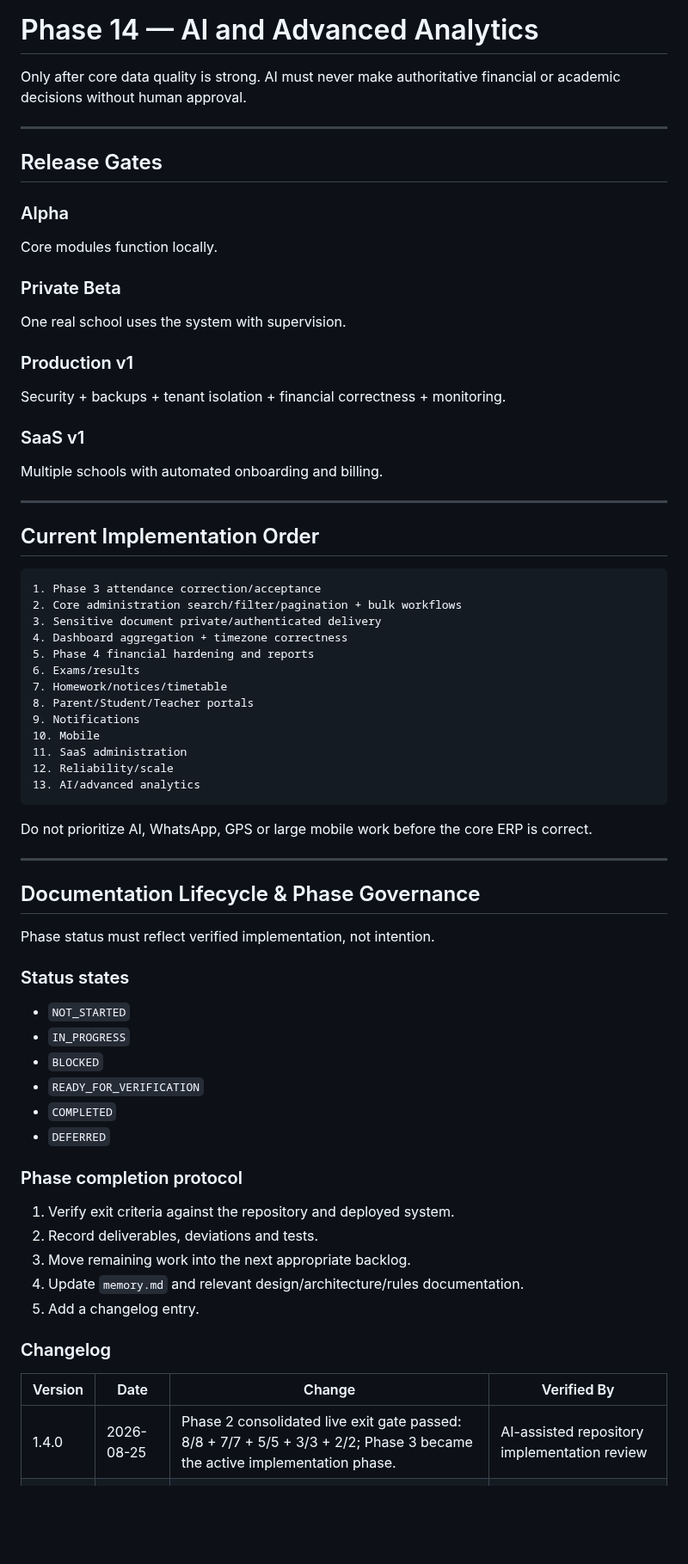
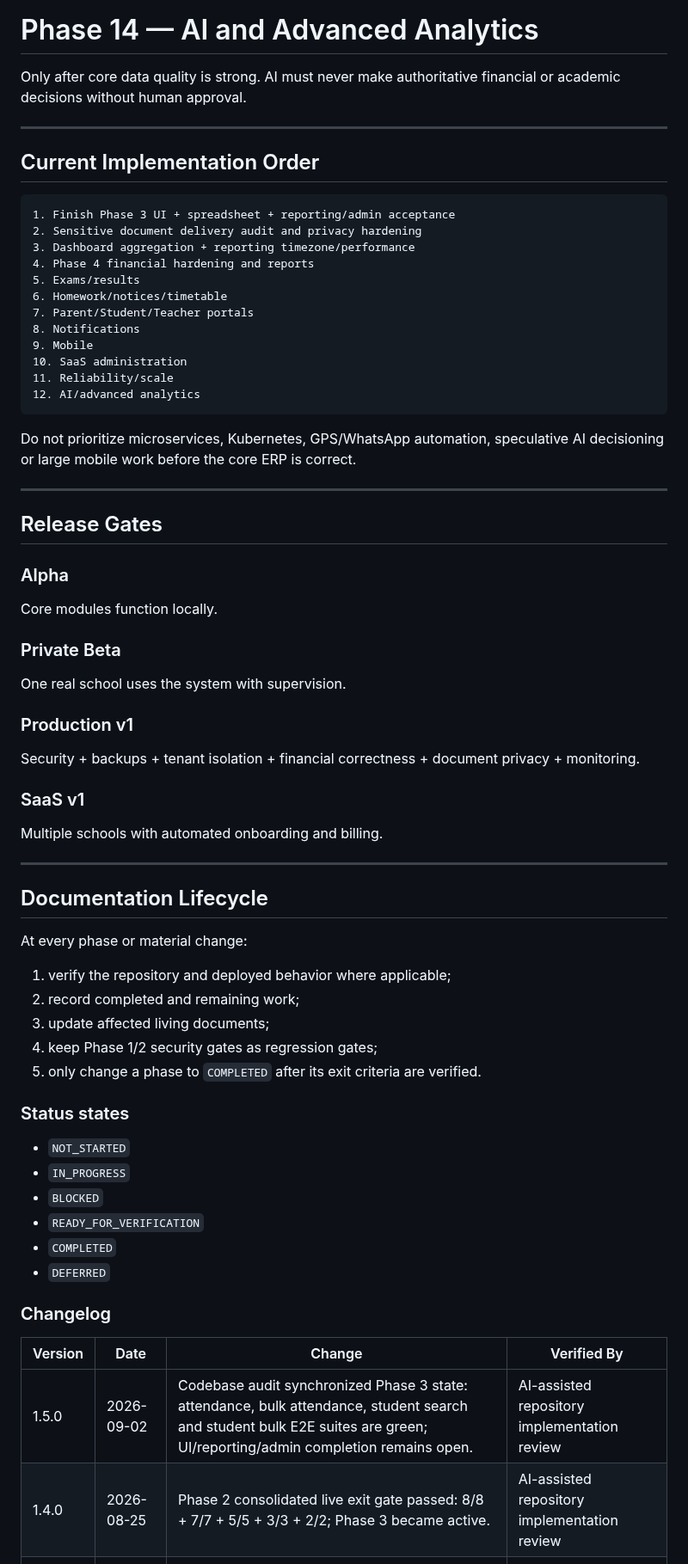
Before and after one commit to araj3539/school-erp, a Markdown page: phases.md, the part around one of its changes. Shown at 86% size. Drawn GitHub-style; blank space fills up the shorter version.

````diff
--- a/phases.md
+++ b/phases.md
@@ -220,6 +206,27 @@ Only after core data quality is strong. AI must never make authoritative financi
 
 ---
 
+## Current Implementation Order
+
+```text
+1. Finish Phase 3 UI + spreadsheet + reporting/admin acceptance
+2. Sensitive document delivery audit and privacy hardening
+3. Dashboard aggregation + reporting timezone/performance
+4. Phase 4 financial hardening and reports
+5. Exams/results
+6. Homework/notices/timetable
+7. Parent/Student/Teacher portals
+8. Notifications
+9. Mobile
+10. SaaS administration
+11. Reliability/scale
+12. AI/advanced analytics
+```
+
+Do not prioritize microservices, Kubernetes, GPS/WhatsApp automation, speculative AI decisioning or large mobile work before the core ERP is correct.
+
+---
+
 ## Release Gates
 
 ### Alpha
@@ -229,38 +236,21 @@ Core modules function locally.
 One real school uses the system with supervision.
 
 ### Production v1
-Security + backups + tenant isolation + financial correctness + monitoring.
+Security + backups + tenant isolation + financial correctness + document privacy + monitoring.
 
 ### SaaS v1
 Multiple schools with automated onboarding and billing.
 
 ---
 
-## Current Implementation Order
+## Documentation Lifecycle
 
-```text
-1. Phase 3 attendance correction/acceptance
-2. Core administration search/filter/pagination + bulk workflows
-3. Sensitive document private/authenticated delivery
-4. Dashboard aggregation + timezone correctness
-5. Phase 4 financial hardening and reports
-6. Exams/results
-7. Homework/notices/timetable
-8. Parent/Student/Teacher portals
-9. Notifications
-10. Mobile
-11. SaaS administration
-12. Reliability/scale
-13. AI/advanced analytics
-```
-
-Do not prioritize AI, WhatsApp, GPS or large mobile work before the core ERP is correct.
-
----
-
-## Documentation Lifecycle & Phase Governance
-
-Phase status must reflect verified implementation, not intention.
+At every phase or material change:
+1. verify the repository and deployed behavior where applicable;
+2. record completed and remaining work;
+3. update affected living documents;
+4. keep Phase 1/2 security gates as regression gates;
+5. only change a phase to `COMPLETED` after its exit criteria are verified.
 
 ### Status states
 - `NOT_STARTED`
@@ -270,18 +260,12 @@ Phase status must reflect verified implementation, not intention.
 - `COMPLETED`
 - `DEFERRED`
 
-### Phase completion protocol
-1. Verify exit criteria against the repository and deployed system.
-2. Record deliverables, deviations and tests.
-3. Move remaining work into the next appropriate backlog.
-4. Update `memory.md` and relevant design/architecture/rules documentation.
-5. Add a changelog entry.
-
 ### Changelog
 
 | Version | Date | Change | Verified By |
 |---|---|---|---|
-| 1.4.0 | 2026-08-25 | Phase 2 consolidated live exit gate passed: 8/8 + 7/7 + 5/5 + 3/3 + 2/2; Phase 3 became the active implementation phase. | AI-assisted repository implementation review |
+| 1.5.0 | 2026-09-02 | Codebase audit synchronized Phase 3 state: attendance, bulk attendance, student search and student bulk E2E suites are green; UI/reporting/admin completion remains open. | AI-assisted repository implementation review |
+| 1.4.0 | 2026-08-25 | Phase 2 consolidated live exit gate passed: 8/8 + 7/7 + 5/5 + 3/3 + 2/2; Phase 3 became active. | AI-assisted repository implementation review |
 | 1.3.0 | 2026-08-22 | Phase 1 exit gate passed against deployed Render API; Phase 2 became active. | AI-assisted repository implementation review |
 | 1.2.0 | 2026-08-18 | Phase 1 security hardening and remaining acceptance work recorded. | AI-assisted repository implementation review |
 | 1.1.0 | 2026-08-11 | Added phase-state model, completion protocol and verification rules. | AI-assisted repository review |
````
Also changed, not shown: other parts of phases.md (+73 -87 lines).
